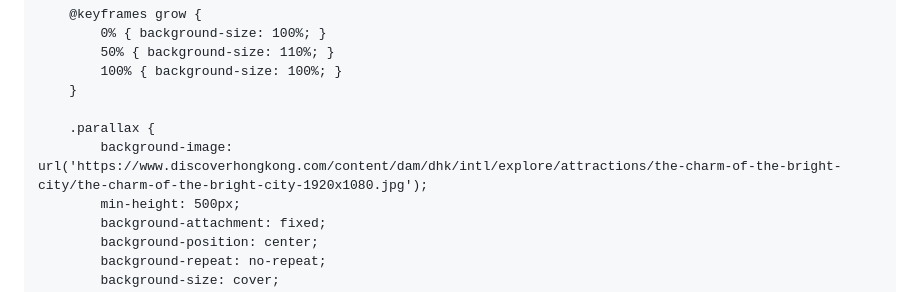
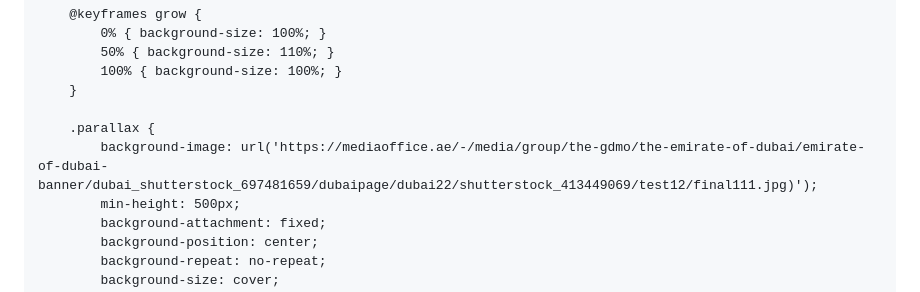
Before and after one commit to Ken-Pinto/ken-pinto.github.io, a Markdown page: README.md, the part around the change. GitHub-like rendering.

```diff
--- a/README.md
+++ b/README.md
@@ -53,7 +53,7 @@ ___
         }
 
         .parallax {
-            background-image: url('https://www.discoverhongkong.com/content/dam/dhk/intl/explore/attractions/the-charm-of-the-bright-city/the-charm-of-the-bright-city-1920x1080.jpg');
+            background-image: url('https://mediaoffice.ae/-/media/group/the-gdmo/the-emirate-of-dubai/emirate-of-dubai-banner/dubai_shutterstock_697481659/dubaipage/dubai22/shutterstock_413449069/test12/final111.jpg)');
             min-height: 500px;
             background-attachment: fixed;
             background-position: center;
```
